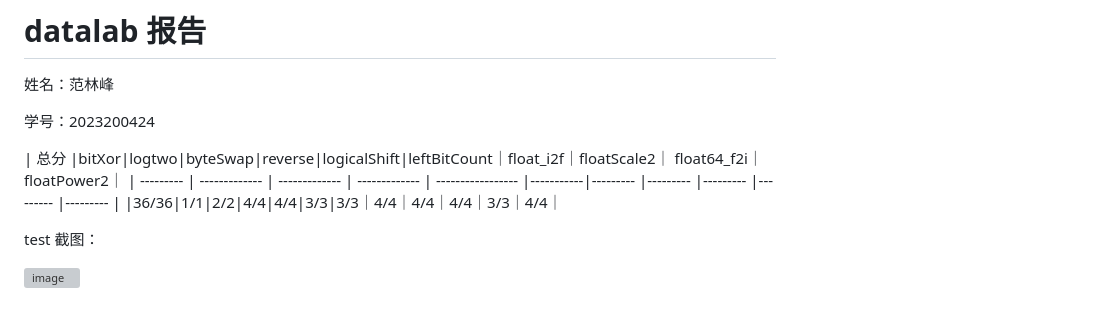
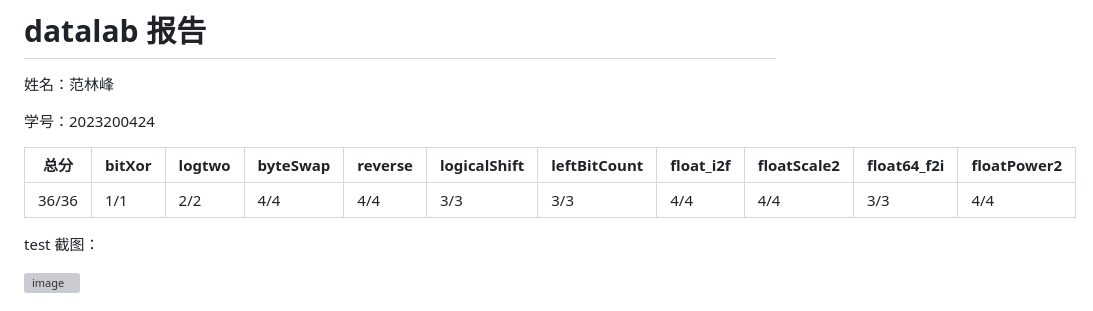
Before and after one commit to Fanlinfeng23/Build-a-Microblog-with-Flask, a Markdown page: README.md, the part around the change. Rendered like a GitHub page; grey boxes are pictures that could not be loaded.

```diff
--- a/README.md
+++ b/README.md
@@ -4,9 +4,10 @@
 
 学号：2023200424
 
-| 总分 |bitXor|logtwo|byteSwap|reverse|logicalShift|leftBitCount｜float_i2f｜floatScale2｜ float64_f2i｜floatPower2｜
-| --------- | ------------- | ------------- | ------------- | ----------------- |-----------|--------- |--------- |--------- |--------- |--------- |
-|36/36|1/1|2/2|4/4|4/4|3/3|3/3｜4/4｜4/4｜4/4｜3/3｜4/4｜
+| 总分  | bitXor | logtwo | byteSwap | reverse | logicalShift | leftBitCount | float_i2f | floatScale2 | float64_f2i | floatPower2 |
+|-------|--------|--------|----------|---------|--------------|--------------|-----------|-------------|-------------|-------------|
+| 36/36 | 1/1    | 2/2    | 4/4      | 4/4     | 3/3          | 3/3          | 4/4       | 4/4         | 3/3         | 4/4         |
+
 
 
 test 截图：
```
